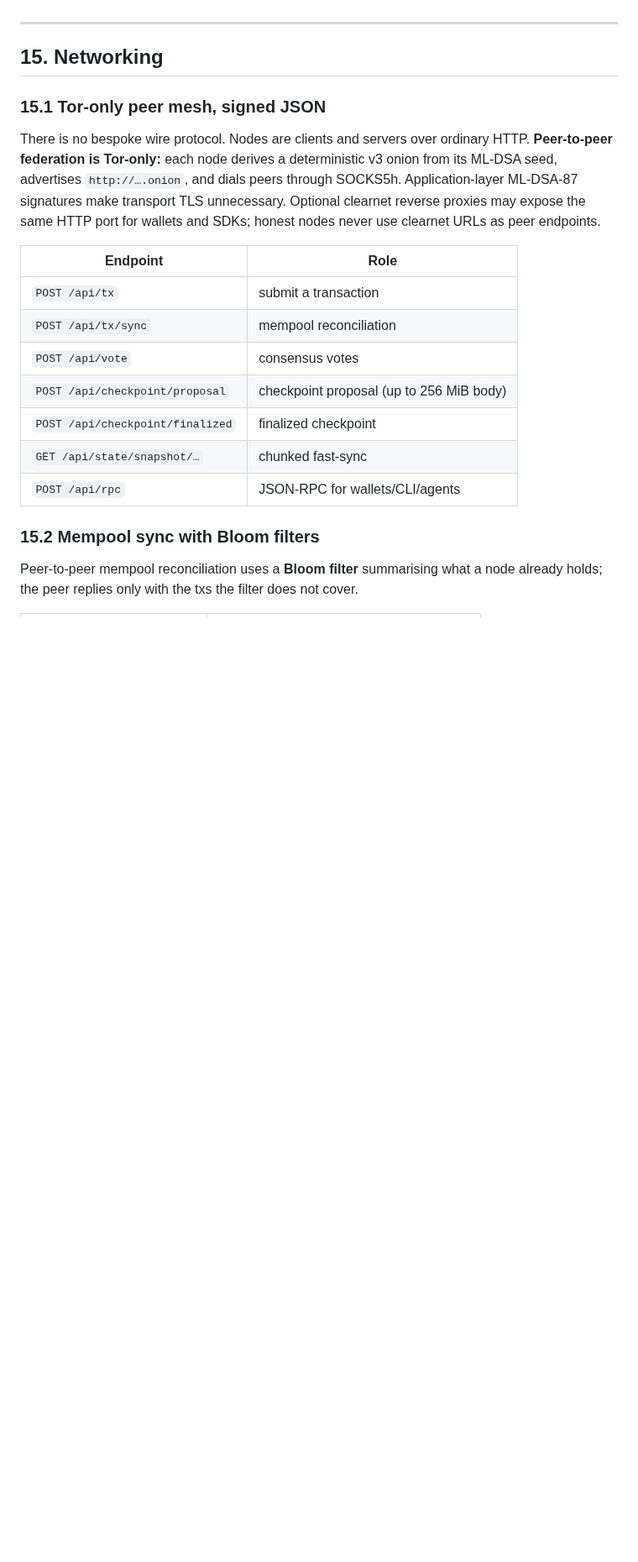
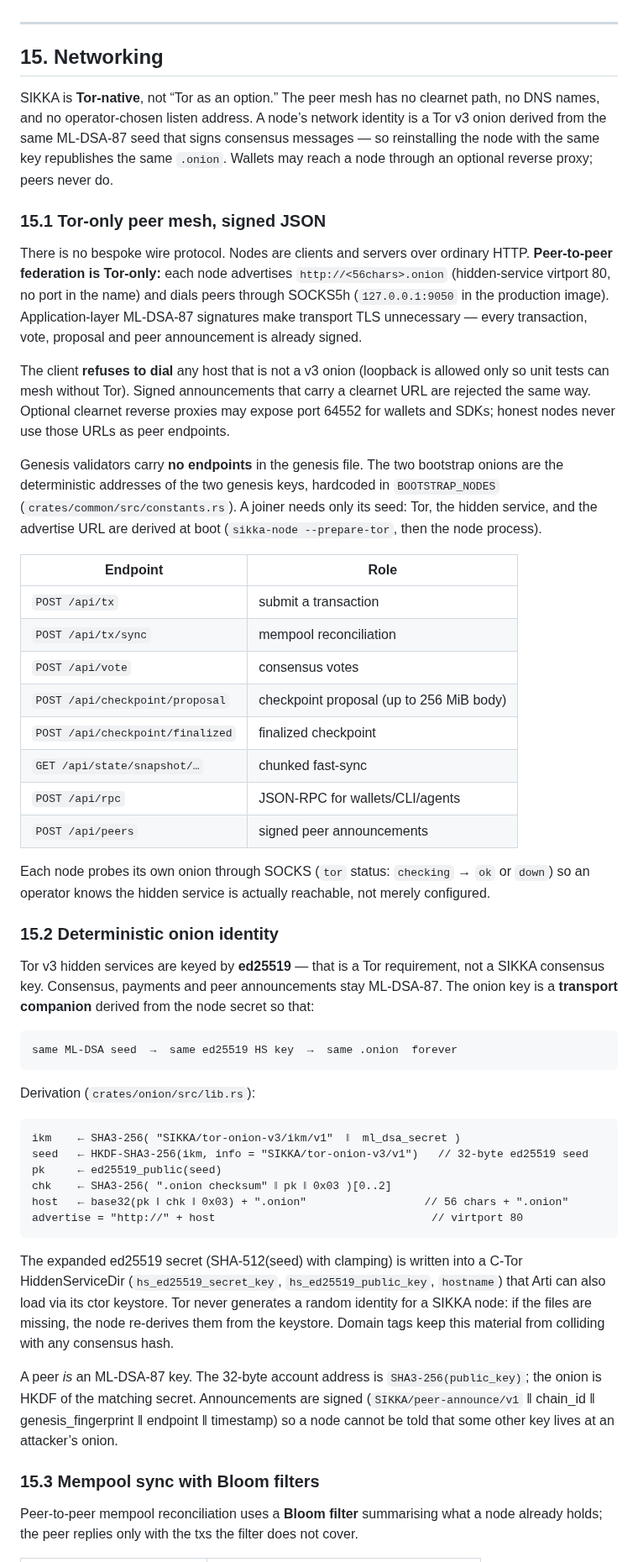
Before and after one commit to sikkalabs/sikka, a Markdown page: docs/whitepaper.md, the part around one of its changes. Shown at 84% size. Drawn GitHub-style; blank space fills up the shorter version.

````diff
--- a/docs/whitepaper.md
+++ b/docs/whitepaper.md
@@ -825,14 +830,33 @@ entitled to vote is itself committed to in the header.
 
 ## 15. Networking
 
+SIKKA is **Tor-native**, not “Tor as an option.” The peer mesh has no clearnet
+path, no DNS names, and no operator-chosen listen address. A node’s network
+identity is a Tor v3 onion derived from the same ML-DSA-87 seed that signs
+consensus messages — so reinstalling the node with the same key republishes the same
+`.onion`. Wallets may reach a node through an optional reverse proxy; peers
+never do.
+
 ### 15.1 Tor-only peer mesh, signed JSON
 
 There is no bespoke wire protocol. Nodes are clients and servers over ordinary
-HTTP. **Peer-to-peer federation is Tor-only:** each node derives a deterministic
-v3 onion from its ML-DSA seed, advertises `http://….onion`, and dials peers
-through SOCKS5h. Application-layer ML-DSA-87 signatures make transport TLS
-unnecessary. Optional clearnet reverse proxies may expose the same HTTP port
-for wallets and SDKs; honest nodes never use clearnet URLs as peer endpoints.
+HTTP. **Peer-to-peer federation is Tor-only:** each node advertises
+`http://<56chars>.onion` (hidden-service virtport 80, no port in the name) and
+dials peers through SOCKS5h (`127.0.0.1:9050` in the production image).
+Application-layer ML-DSA-87 signatures make transport TLS unnecessary — every
+transaction, vote, proposal and peer announcement is already signed.
+
+The client **refuses to dial** any host that is not a v3 onion (loopback is
+allowed only so unit tests can mesh without Tor). Signed announcements that
+carry a clearnet URL are rejected the same way. Optional clearnet reverse
+proxies may expose port 64552 for wallets and SDKs; honest nodes never use
+those URLs as peer endpoints.
+
+Genesis validators carry **no endpoints** in the genesis file. The two
+bootstrap onions are the deterministic addresses of the two genesis keys,
+hardcoded in `BOOTSTRAP_NODES` (`crates/common/src/constants.rs`). A joiner
+needs only its seed: Tor, the hidden service, and the advertise URL are
+derived at boot (`sikka-node --prepare-tor`, then the node process).
 
 | Endpoint | Role |
 | --- | --- |
@@ -843,8 +867,48 @@ for wallets and SDKs; honest nodes never use clearnet URLs as peer endpoints.
 | `POST /api/checkpoint/finalized` | finalized checkpoint |
 | `GET /api/state/snapshot/…` | chunked fast-sync |
 | `POST /api/rpc` | JSON-RPC for wallets/CLI/agents |
+| `POST /api/peers` | signed peer announcements |
 
-### 15.2 Mempool sync with Bloom filters
+Each node probes its own onion through SOCKS (`tor` status: `checking` → `ok`
+or `down`) so an operator knows the hidden service is actually reachable, not
+merely configured.
+
+### 15.2 Deterministic onion identity
+
+Tor v3 hidden services are keyed by **ed25519** — that is a Tor requirement,
+not a SIKKA consensus key. Consensus, payments and peer announcements stay
+ML-DSA-87. The onion key is a **transport companion** derived from the node
+secret so that:
+
+```
+same ML-DSA seed  →  same ed25519 HS key  →  same .onion  forever
+```
+
+Derivation (`crates/onion/src/lib.rs`):
+
+```
+ikm    ← SHA3-256( "SIKKA/tor-onion-v3/ikm/v1"  ‖  ml_dsa_secret )
+seed   ← HKDF-SHA3-256(ikm, info = "SIKKA/tor-onion-v3/v1")   // 32-byte ed25519 seed
+pk     ← ed25519_public(seed)
+chk    ← SHA3-256( ".onion checksum" ‖ pk ‖ 0x03 )[0..2]
+host   ← base32(pk ‖ chk ‖ 0x03) + ".onion"                  // 56 chars + ".onion"
+advertise = "http://" + host                                 // virtport 80
+```
+
+The expanded ed25519 secret (SHA-512(seed) with clamping) is written into a
+C-Tor HiddenServiceDir (`hs_ed25519_secret_key`, `hs_ed25519_public_key`,
+`hostname`) that Arti can also load via its ctor keystore. Tor never generates
+a random identity for a SIKKA node: if the files are missing, the node
+re-derives them from the keystore. Domain tags keep this material from
+colliding with any consensus hash.
+
+A peer *is* an ML-DSA-87 key. The 32-byte account address is
+`SHA3-256(public_key)`; the onion is HKDF of the matching secret. Announcements
+are signed
+(`SIKKA/peer-announce/v1` ‖ chain_id ‖ genesis_fingerprint ‖ endpoint ‖ timestamp)
+so a node cannot be told that some other key lives at an attacker’s onion.
+
+### 15.3 Mempool sync with Bloom filters
 
 Peer-to-peer mempool reconciliation uses a **Bloom filter** summarising what a
 node already holds; the peer replies only with the txs the filter does not
````
Also changed, not shown: other parts of docs/whitepaper.md (+38 -11 lines).
